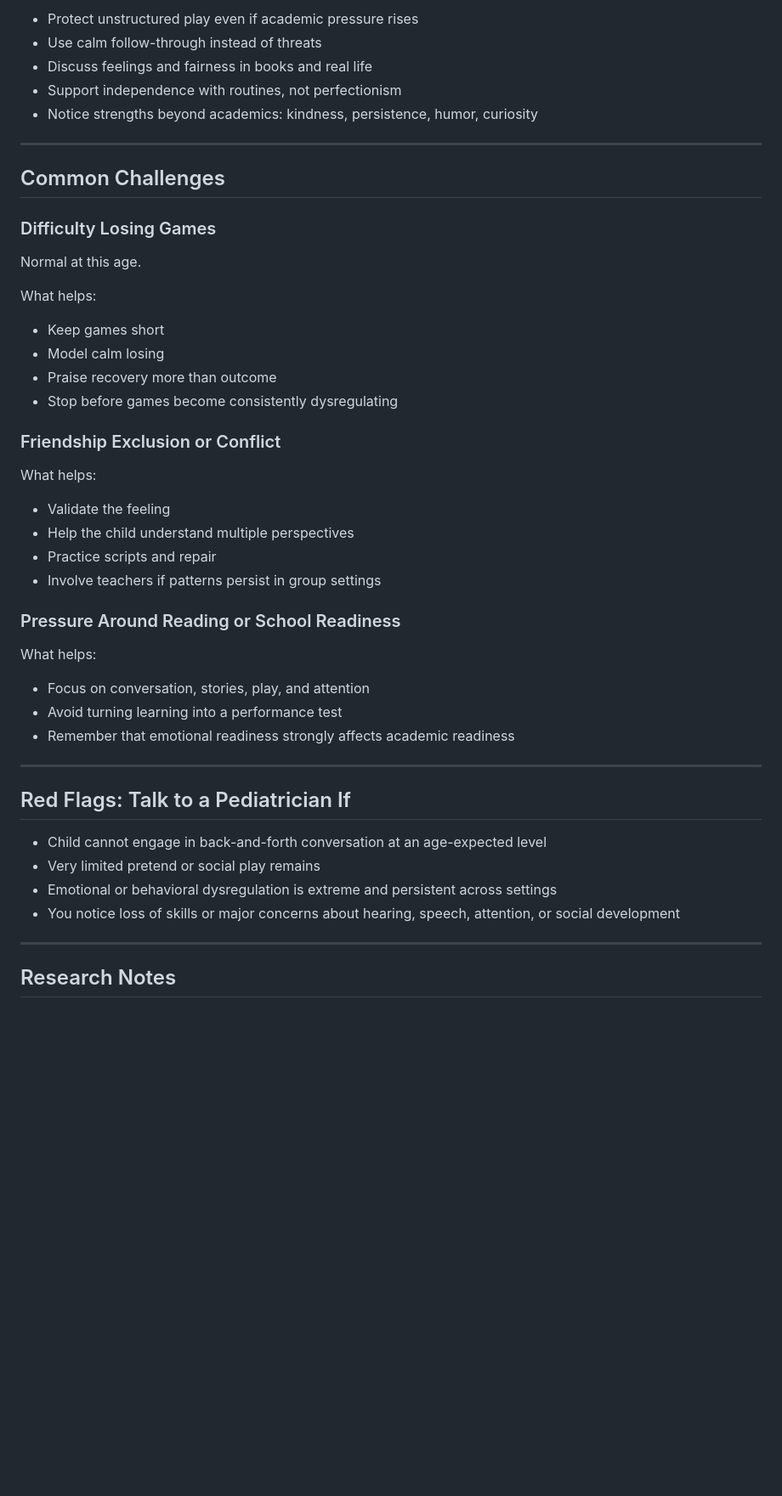
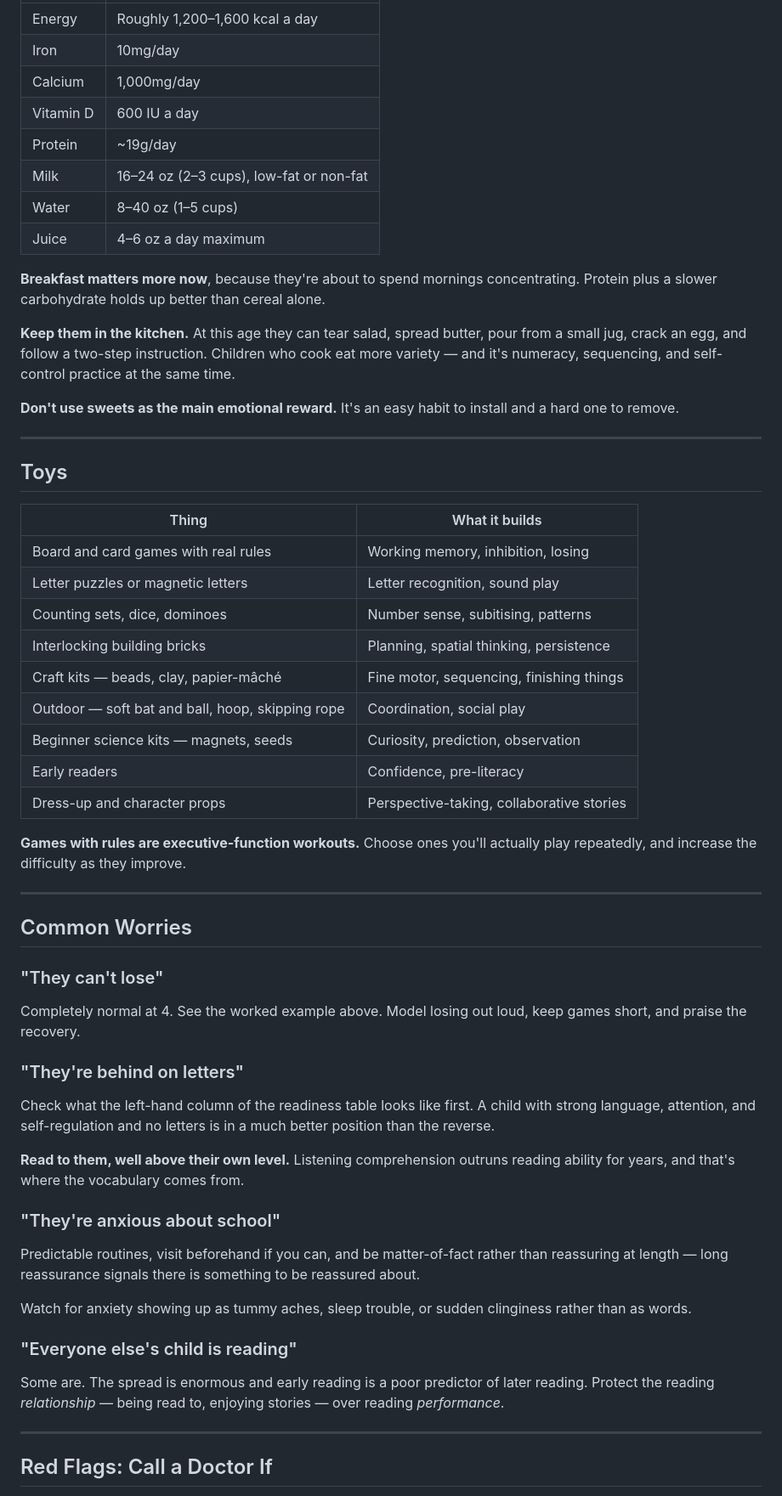
Before and after one commit to saurabnigam/Baby-Development-Guide-for-New-Parents-, a Markdown page: 11-age-4-5/README.md, the part around one of its changes. Shown at 85% size. Drawn GitHub-style; blank space fills up the shorter version.

```diff
--- a/11-age-4-5/README.md
+++ b/11-age-4-5/README.md
@@ -179,49 +223,64 @@ Kitchen involvement at this age is a nutrition and life-skills investment. Child
 
-- Protect unstructured play even if academic pressure rises
-- Use calm follow-through instead of threats
-- Discuss feelings and fairness in books and real life
-- Support independence with routines, not perfectionism
-- Notice strengths beyond academics: kindness, persistence, humor, curiosity
+| | |
+|---|---|
+| Energy | Roughly 1,200–1,600 kcal a day |
+| Iron | 10mg/day |
+| Calcium | 1,000mg/day |
+| Vitamin D | 600 IU a day |
+| Protein | ~19g/day |
+| Milk | 16–24 oz (2–3 cups), low-fat or non-fat |
+| Water | 8–40 oz (1–5 cups) |
+| Juice | 4–6 oz a day maximum |
+
+**Breakfast matters more now**, because they're about to spend mornings concentrating. Protein plus a slower carbohydrate holds up better than cereal alone.
+
+**Keep them in the kitchen.** At this age they can tear salad, spread butter, pour from a small jug, crack an egg, and follow a two-step instruction. Children who cook eat more variety — and it's numeracy, sequencing, and self-control practice at the same time.
+
+**Don't use sweets as the main emotional reward.** It's an easy habit to install and a hard one to remove.
 
 ---
 
-## Common Challenges
+## Toys
 
-### Difficulty Losing Games
+| Thing | What it builds |
+|-------|---------------|
+| Board and card games with real rules | Working memory, inhibition, losing |
+| Letter puzzles or magnetic letters | Letter recognition, sound play |
+| Counting sets, dice, dominoes | Number sense, subitising, patterns |
+| Interlocking building bricks | Planning, spatial thinking, persistence |
+| Craft kits — beads, clay, papier-mâché | Fine motor, sequencing, finishing things |
+| Outdoor — soft bat and ball, hoop, skipping rope | Coordination, social play |
+| Beginner science kits — magnets, seeds | Curiosity, prediction, observation |
+| Early readers | Confidence, pre-literacy |
+| Dress-up and character props | Perspective-taking, collaborative stories |
 
-Normal at this age.
-
-What helps:
-- Keep games short
-- Model calm losing
-- Praise recovery more than outcome
-- Stop before games become consistently dysregulating
-
-### Friendship Exclusion or Conflict
-
-What helps:
-- Validate the feeling
-- Help the child understand multiple perspectives
-- Practice scripts and repair
-- Involve teachers if patterns persist in group settings
-
-### Pressure Around Reading or School Readiness
-
-What helps:
-- Focus on conversation, stories, play, and attention
-- Avoid turning learning into a performance test
-- Remember that emotional readiness strongly affects academic readiness
+**Games with rules are executive-function workouts.** Choose ones you'll actually play repeatedly, and increase the difficulty as they improve.
 
 ---
 
-## Red Flags: Talk to a Pediatrician If
+## Common Worries
 
-- Child cannot engage in back-and-forth conversation at an age-expected level
-- Very limited pretend or social play remains
-- Emotional or behavioral dysregulation is extreme and persistent across settings
-- You notice loss of skills or major concerns about hearing, speech, attention, or social development
+### "They can't lose"
+
+Completely normal at 4. See the worked example above. Model losing out loud, keep games short, and praise the recovery.
+
+### "They're behind on letters"
+
+Check what the left-hand column of the readiness table looks like first. A child with strong language, attention, and self-regulation and no letters is in a much better position than the reverse.
+
+**Read to them, well above their own level.** Listening comprehension outruns reading ability for years, and that's where the vocabulary comes from.
+
+### "They're anxious about school"
+
+Predictable routines, visit beforehand if you can, and be matter-of-fact rather than reassuring at length — long reassurance signals there is something to be reassured about.
+
+Watch for anxiety showing up as tummy aches, sleep trouble, or sudden clinginess rather than as words.
+
+### "Everyone else's child is reading"
+
+Some are. The spread is enormous and early reading is a poor predictor of later reading. Protect the reading *relationship* — being read to, enjoying stories — over reading *performance*.
 
 ---
 
-## Research Notes
+## Red Flags: Call a Doctor If
 
```
Also changed, not shown: other parts of 11-age-4-5/README.md (+197 -134 lines), TRACKER.md (+4 -4 lines).
